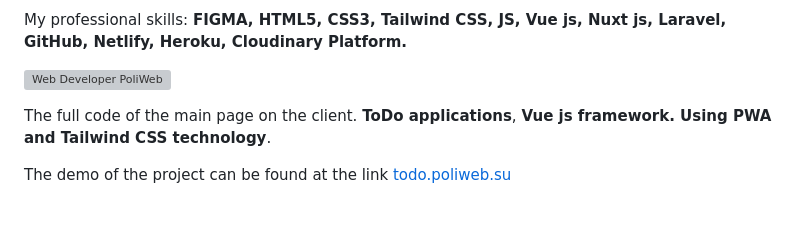
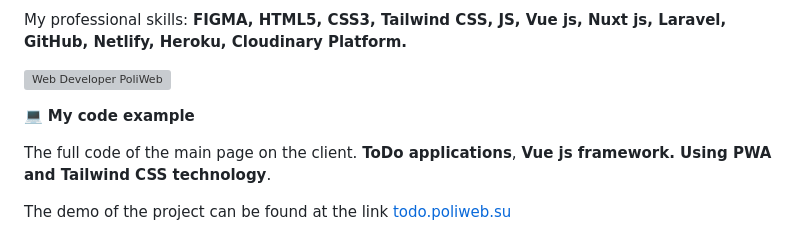
Before and after one commit to poliweb/poliweb.github.io, a Markdown page: rsschool-cv/cv.md, the part around the change printed below. GitHub-like rendering; blank space fills up the shorter version; grey boxes are pictures that could not be loaded.

```diff
--- a/rsschool-cv/cv.md
+++ b/rsschool-cv/cv.md
@@ -17,6 +17,7 @@ My professional skills: **FIGMA, HTML5, CSS3, Tailwind CSS, JS, Vue js, Nuxt js,
 
 ![Web Developer PoliWeb](https://media.licdn.com/dms/image/C4E16AQGRKkfyQ33T3w/profile-displaybackgroundimage-shrink_350_1400/0/1589350631858?e=1683158400&v=beta&t=xJbuzT-uAQC5WdX1KgkDsIOhilk27bQwCw0n_gpRHKw)
 
+💻  **My code example**
 
 The full code of the main page on the client. **ToDo applications**, **Vue js framework. Using PWA and Tailwind CSS  technology**.
 
```
Also changed, not shown: other parts of rsschool-cv/cv.md (+3 -3 lines).
